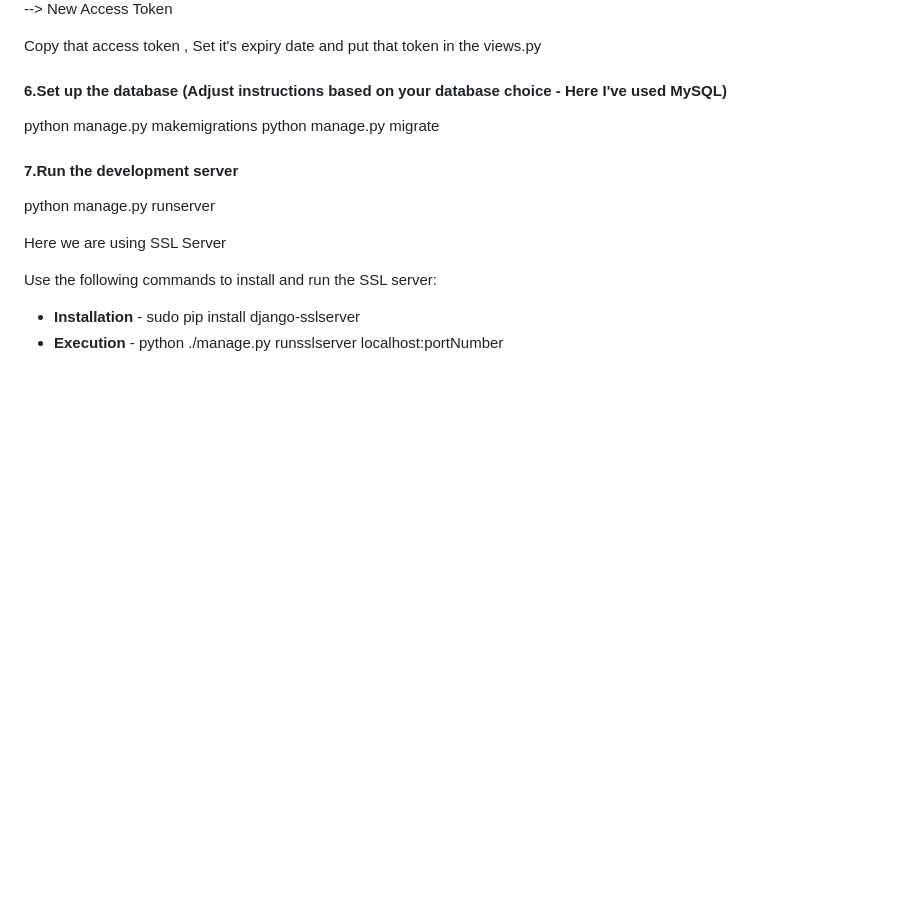
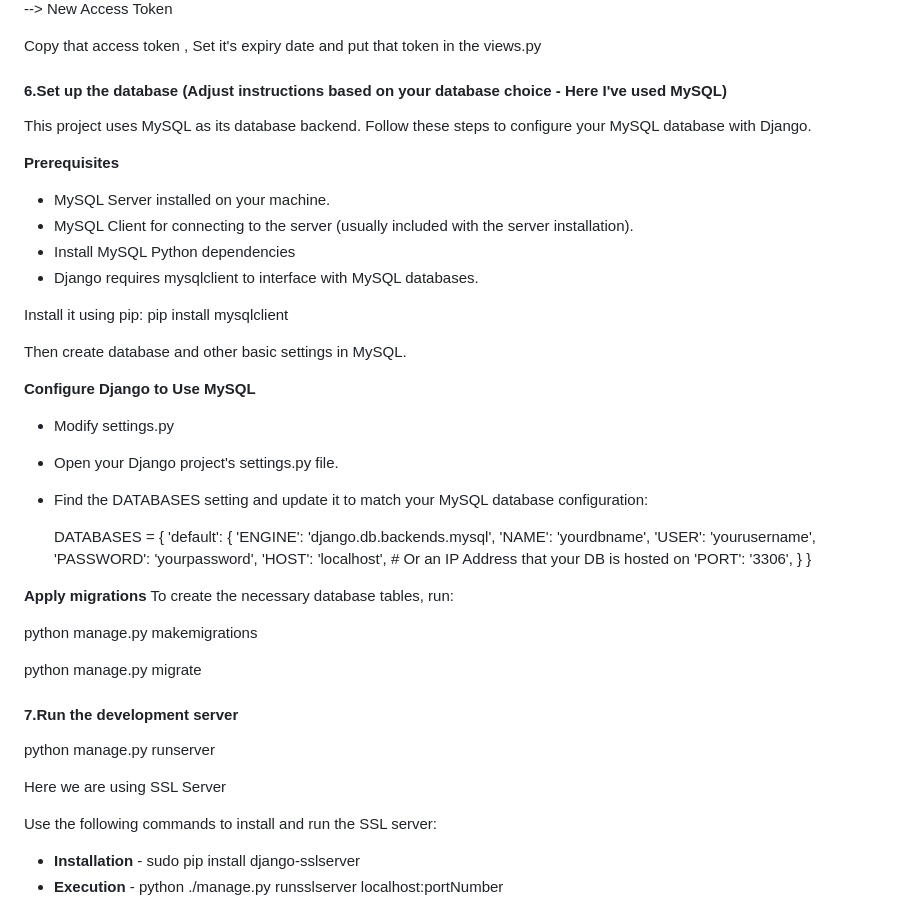
Before and after one commit to suchithreddyv/LAD-Advisor, a Markdown page: README.md, the part around the change. Drawn GitHub-style; blank space fills up the shorter version.

```diff
--- a/README.md
+++ b/README.md
@@ -68,7 +68,40 @@ To create a API Header Authorization Token , In your Canvas Instructure Account
 Copy that access token , Set it's expiry date and put that token in the views.py
 
 #### 6.Set up the database (Adjust instructions based on your database choice - Here I've used MySQL)
+
+This project uses MySQL as its database backend. Follow these steps to configure your MySQL database with Django.
+
+**Prerequisites**
+- MySQL Server installed on your machine.
+- MySQL Client for connecting to the server (usually included with the server installation).
+- Install MySQL Python dependencies
+- Django requires mysqlclient to interface with MySQL databases.
+
+Install it using pip: pip install mysqlclient
+
+Then create database and other basic settings in MySQL.
+
+**Configure Django to Use MySQL**
+- Modify settings.py
+- Open your Django project's settings.py file.
+- Find the DATABASES setting and update it to match your MySQL database configuration:
+
+  DATABASES = {
+    'default': {
+        'ENGINE': 'django.db.backends.mysql',
+        'NAME': 'yourdbname',
+        'USER': 'yourusername',
+        'PASSWORD': 'yourpassword',
+        'HOST': 'localhost',  # Or an IP Address that your DB is hosted on
+        'PORT': '3306',
+    }
+}
+
+**Apply migrations**
+To create the necessary database tables, run:
+
 python manage.py makemigrations
+
 python manage.py migrate
 
 #### 7.Run the development server
```
